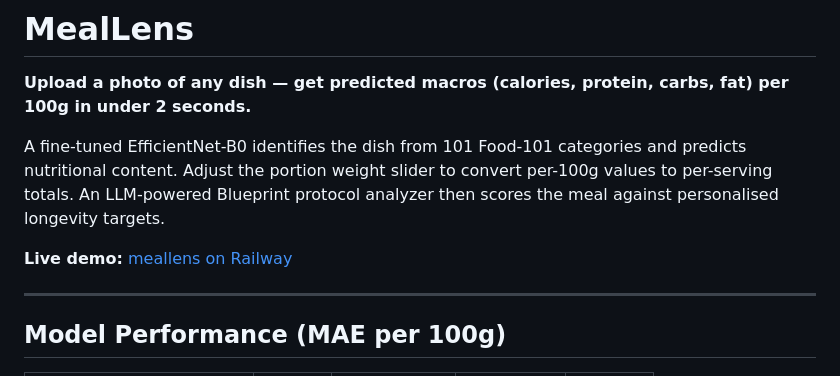
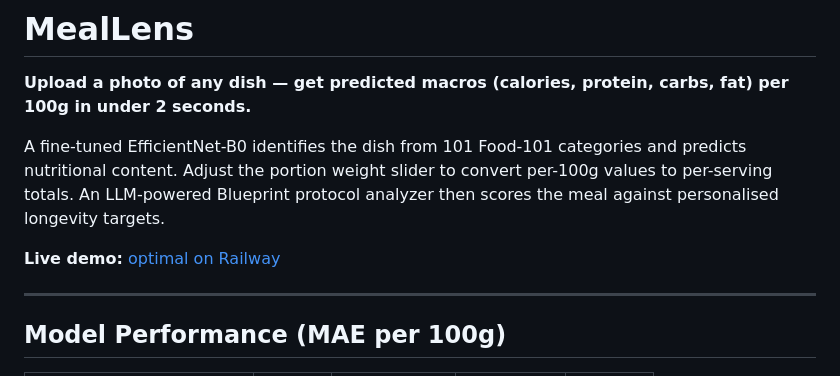
Before and after one commit to roshgill/macros_prediction, a Markdown page: README.md, the part around the change. Rendered like a GitHub page.

Commit message:
Update live demo link in README.md

```diff
--- a/README.md
+++ b/README.md
@@ -4,7 +4,7 @@
 
 A fine-tuned EfficientNet-B0 identifies the dish from 101 Food-101 categories and predicts nutritional content. Adjust the portion weight slider to convert per-100g values to per-serving totals. An LLM-powered Blueprint protocol analyzer then scores the meal against personalised longevity targets.
 
-**Live demo:** [meallens on Railway](https://macros-prediction-production.up.railway.app)
+**Live demo:** [optimal on Railway](https://macrosprediction-production.up.railway.app/)
 
 ---
 
```
